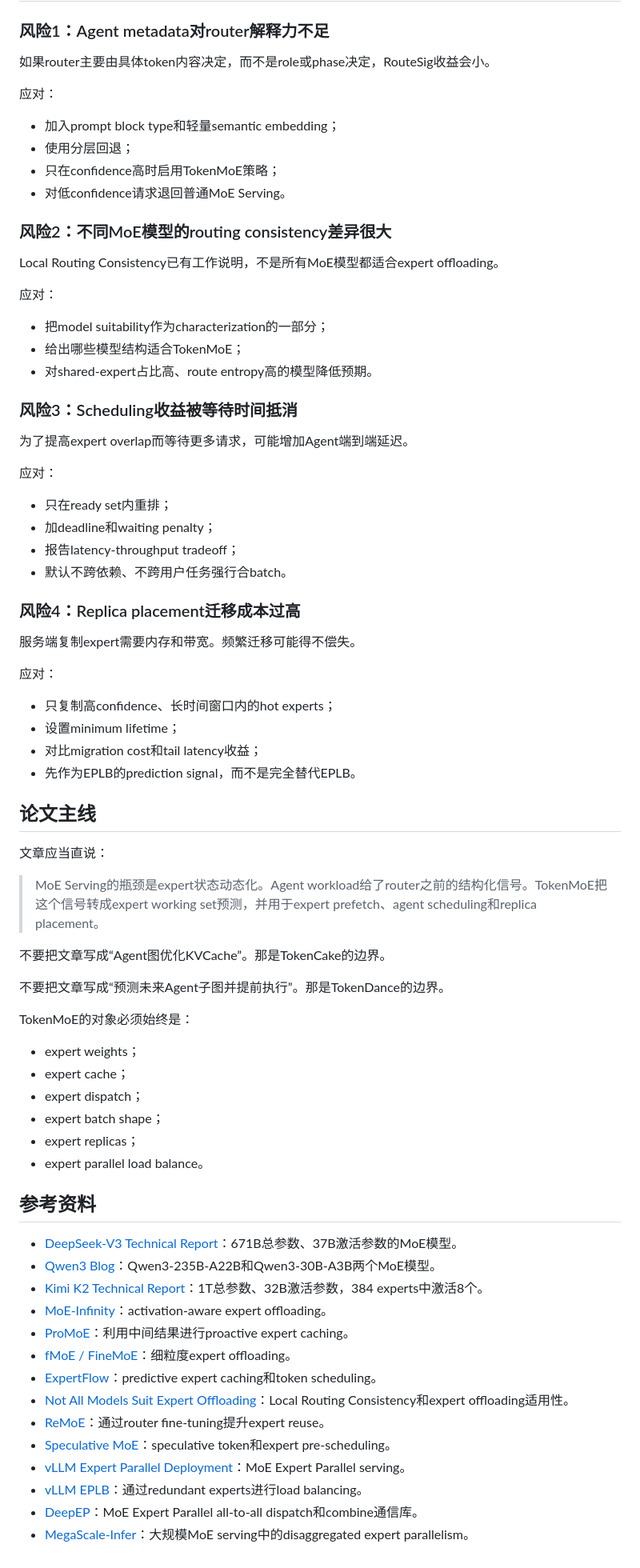
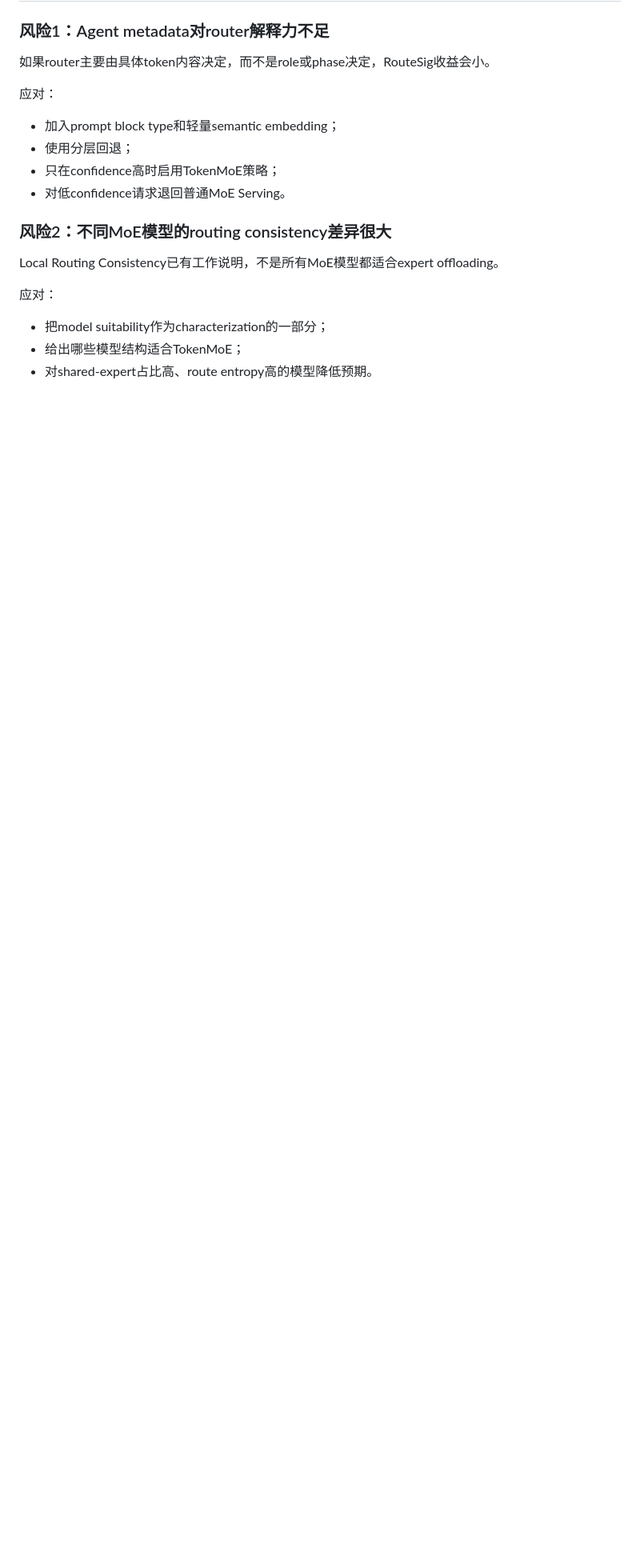
Before and after one commit to zhhangBian/TokenMoE, a Markdown page: idea.md, the part around one of its changes. Shown at 80% size. GitHub-like rendering; blank space fills up the shorter version.

```diff
--- a/idea.md
+++ b/idea.md
@@ -950,61 +1026,3 @@ Local Routing Consistency已有工作说明，不是所有MoE模型都适合expe
 - 把model suitability作为characterization的一部分；
 - 给出哪些模型结构适合TokenMoE；
 - 对shared-expert占比高、route entropy高的模型降低预期。
-
-### 风险3：Scheduling收益被等待时间抵消
-
-为了提高expert overlap而等待更多请求，可能增加Agent端到端延迟。
-
-应对：
-
-- 只在ready set内重排；
-- 加deadline和waiting penalty；
-- 报告latency-throughput tradeoff；
-- 默认不跨依赖、不跨用户任务强行合batch。
-
-### 风险4：Replica placement迁移成本过高
-
-服务端复制expert需要内存和带宽。频繁迁移可能得不偿失。
-
-应对：
-
-- 只复制高confidence、长时间窗口内的hot experts；
-- 设置minimum lifetime；
-- 对比migration cost和tail latency收益；
-- 先作为EPLB的prediction signal，而不是完全替代EPLB。
-
-## 论文主线
-
-文章应当直说：
-
-> MoE Serving的瓶颈是expert状态动态化。Agent workload给了router之前的结构化信号。TokenMoE把这个信号转成expert working set预测，并用于expert prefetch、agent scheduling和replica placement。
-
-不要把文章写成“Agent图优化KVCache”。那是TokenCake的边界。
-
-不要把文章写成“预测未来Agent子图并提前执行”。那是TokenDance的边界。
-
-TokenMoE的对象必须始终是：
-
-- expert weights；
-- expert cache；
-- expert dispatch；
-- expert batch shape；
-- expert replicas；
-- expert parallel load balance。
-
-## 参考资料
-
-- [DeepSeek-V3 Technical Report](https://arxiv.org/html/2412.19437v1)：671B总参数、37B激活参数的MoE模型。
-- [Qwen3 Blog](https://qwenlm.github.io/blog/qwen3/)：Qwen3-235B-A22B和Qwen3-30B-A3B两个MoE模型。
-- [Kimi K2 Technical Report](https://arxiv.org/html/2507.20534v1)：1T总参数、32B激活参数，384 experts中激活8个。
-- [MoE-Infinity](https://arxiv.org/abs/2401.14361)：activation-aware expert offloading。
-- [ProMoE](https://arxiv.org/abs/2410.22134)：利用中间结果进行proactive expert caching。
-- [fMoE / FineMoE](https://arxiv.org/abs/2502.05370)：细粒度expert offloading。
-- [ExpertFlow](https://arxiv.org/abs/2410.17954)：predictive expert caching和token scheduling。
-- [Not All Models Suit Expert Offloading](https://arxiv.org/abs/2505.16056)：Local Routing Consistency和expert offloading适用性。
-- [ReMoE](https://arxiv.org/abs/2605.27081)：通过router fine-tuning提升expert reuse。
-- [Speculative MoE](https://arxiv.org/html/2503.04398v1)：speculative token和expert pre-scheduling。
-- [vLLM Expert Parallel Deployment](https://docs.vllm.ai/en/latest/serving/expert_parallel_deployment/)：MoE Expert Parallel serving。
-- [vLLM EPLB](https://docs.vllm.ai/projects/ascend/en/main/developer_guide/Design_Documents/eplb_swift_balancer.html)：通过redundant experts进行load balancing。
-- [DeepEP](https://github.com/deepseek-ai/DeepEP)：MoE Expert Parallel all-to-all dispatch和combine通信库。
-- [MegaScale-Infer](https://arxiv.org/abs/2504.02263)：大规模MoE serving中的disaggregated expert parallelism。
```
Also changed, not shown: other parts of idea.md (+247 -171 lines).
